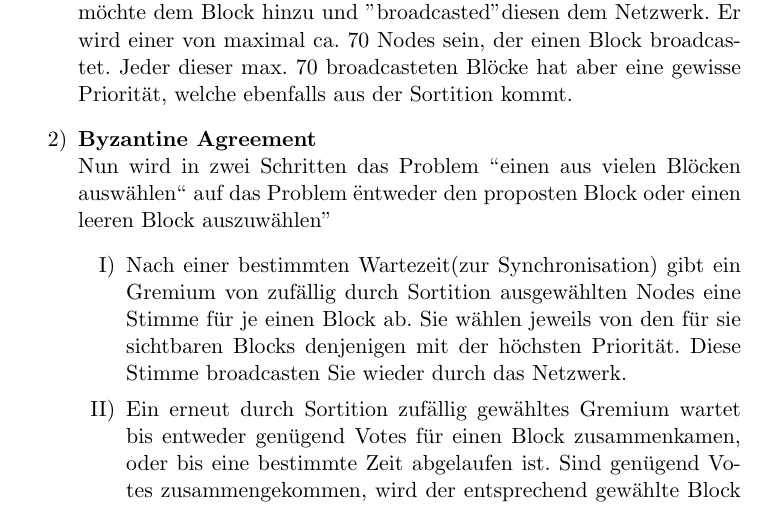
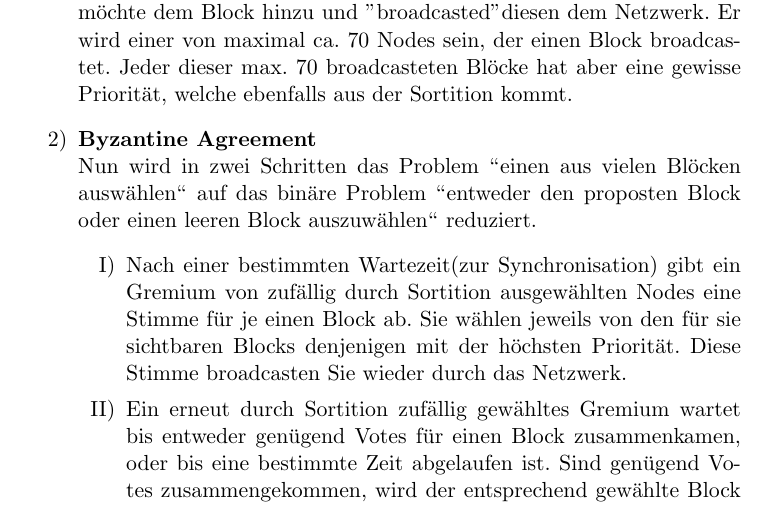
Before and after one commit to j1schmid/algorand, a LaTeX document (algorand.tex): part of page 3 of 5, cut so that both start at the same text. Compiled offline with pdfLaTeX.

Commit message:
nochmals ein zwei Kleinigkeiten korrigiert..

```diff
--- a/algorand.tex
+++ b/algorand.tex
@@ -71,10 +71,12 @@ Das Hinzuf\"ugen eines Blocks zur Blockchain vollzieht sich in drei Schritten.
 \begin{enumerate}[label=\arabic*)]
 	\item \textbf{Block erzeugen und verteilen}\\
 	\textbf{Jeder} Node f\"uhrt bei sich die Sortition durch, um herauszufinden, ob er einen Block verteilen darf. Falls ja f\"ugt er alle Transaktionen, die er m\"ochte dem Block hinzu und "broadcasted" diesen dem Netzwerk. Er wird einer von maximal ca. 70 Nodes sein, der einen Block broadcastet. Jeder dieser max. 70 broadcasteten Bl\"ocke hat aber eine gewisse Priorit\"at, welche ebenfalls aus der Sortition kommt.
+
 	\item \textbf{Byzantine Agreement}\\
-	Nun wird in zwei Schritten das Problem \grqq{}einen aus vielen Bl\"ocken ausw\"ahlen\grqq{} auf das Problem "entweder den proposten Block oder einen leeren Block auszuw\"ahlen"
+	Nun wird in zwei Schritten das Problem \grqq{}einen aus vielen Bl\"ocken ausw\"ahlen\grqq{} auf das bin\"are Problem \grqq{}entweder den proposten Block oder einen leeren Block auszuw\"ahlen\grqq{} reduziert.
 	\begin{enumerate}[label=\Roman*)]
 		\item Nach einer bestimmten Wartezeit(zur Synchronisation) gibt ein Gremium von zuf\"allig durch Sortition ausgew\"ahlten Nodes eine Stimme für je einen Block ab. Sie w\"ahlen jeweils von den für sie sichtbaren Blocks denjenigen mit der h\"ochsten Priorit\"at. Diese Stimme broadcasten Sie wieder durch das Netzwerk.
+
 		\item Ein erneut durch Sortition zuf\"allig gew\"ahltes Gremium wartet bis entweder gen\"ugend Votes für einen Block zusammenkamen, oder bis eine bestimmte Zeit abgelaufen ist.
 		Sind gen\"ugend Votes zusammengekommen, wird der entsprechend gew\"ahlte Block promotet.
 		Ist die Zeit abgelaufen, wird ein leerer Block promoted.
```
